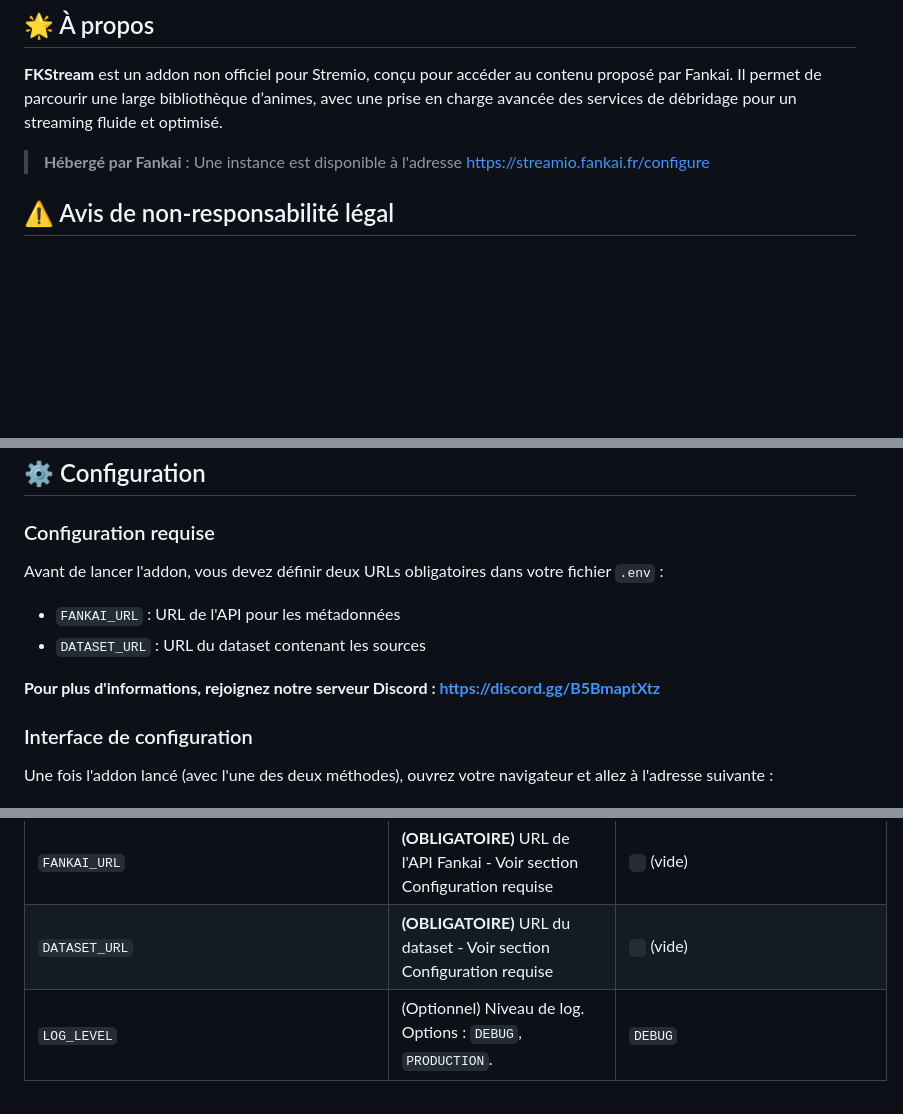
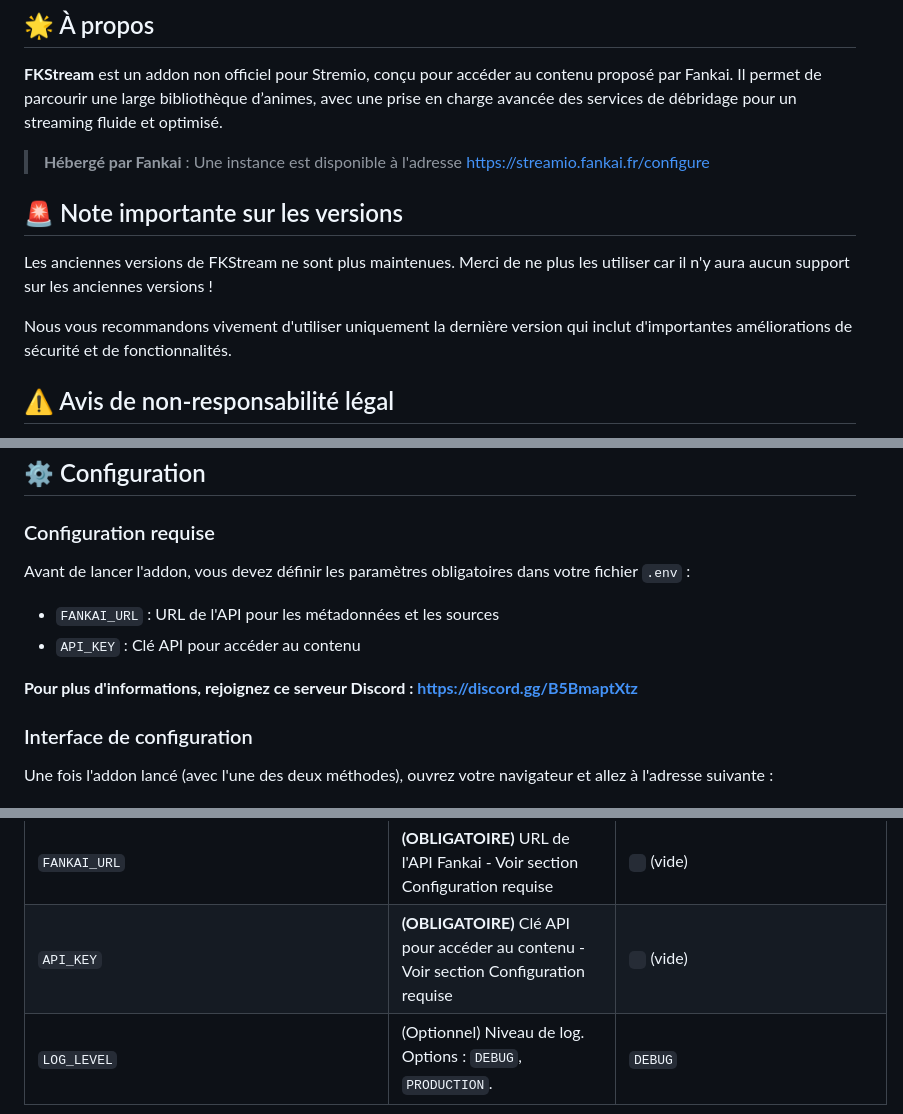
Before and after one commit to Dyhlio/fkstream, a Markdown page: README.md, 3 parts joined by grey strips. Rendered like a GitHub page; blank space fills up the shorter version.

Commit message:
Update README.md
UPDATE: Remplacé DATASET_URL par API_KEY dans la documentation
ADD: Ajouté note importante sur les versions non maintenues

```diff
--- a/README.md
+++ b/README.md
@@ -15,6 +15,12 @@
 **FKStream** est un addon non officiel pour Stremio, conçu pour accéder au contenu proposé par Fankai. Il permet de parcourir une large bibliothèque d’animes, avec une prise en charge avancée des services de débridage pour un streaming fluide et optimisé.
 
 > **Hébergé par Fankai** : Une instance est disponible à l'adresse https://streamio.fankai.fr/configure
+
+## 🚨 Note importante sur les versions
+
+Les anciennes versions de FKStream ne sont plus maintenues. Merci de ne plus les utiliser car il n'y aura aucun support sur les anciennes versions !
+
+Nous vous recommandons vivement d'utiliser uniquement la dernière version qui inclut d'importantes améliorations de sécurité et de fonctionnalités.
 
 ## ⚠️ Avis de non-responsabilité légal
 
@@ -79,11 +85,11 @@ Idéal pour un hébergement sur un serveur ou un NAS.
 
 ### Configuration requise
 
-Avant de lancer l'addon, vous devez définir deux URLs obligatoires dans votre fichier `.env` :
-- `FANKAI_URL` : URL de l'API pour les métadonnées
-- `DATASET_URL` : URL du dataset contenant les sources
+Avant de lancer l'addon, vous devez définir les paramètres obligatoires dans votre fichier `.env` :
+- `FANKAI_URL` : URL de l'API pour les métadonnées et les sources
+- `API_KEY` : Clé API pour accéder au contenu
 
-**Pour plus d'informations, rejoignez notre serveur Discord : https://discord.gg/B5BmaptXtz**
+**Pour plus d'informations, rejoignez ce serveur Discord : https://discord.gg/B5BmaptXtz**
 
 ### Interface de configuration
 
@@ -127,7 +133,7 @@ Toutes les configurations avancées se font via le fichier `.env`.
 | `CUSTOM_HEADER_HTML`                         | (Optionnel) Code HTML à injecter dans l'en-tête de la page de configuration.         | ` ` (vide)                           |
 | `STREMTHRU_URL`                              | (Optionnel) URL du service StremThru.                                                | `https://stremthru.13377001.xyz`     |
 | `FANKAI_URL`                                 | **(OBLIGATOIRE)** URL de l'API Fankai - Voir section Configuration requise           | ` ` (vide)                           |
-| `DATASET_URL`                                | **(OBLIGATOIRE)** URL du dataset - Voir section Configuration requise                 | ` ` (vide)                           |
+| `API_KEY`                                    | **(OBLIGATOIRE)** Clé API pour accéder au contenu - Voir section Configuration requise | ` ` (vide)                           |
 | `LOG_LEVEL`                                  | (Optionnel) Niveau de log. Options : `DEBUG`, `PRODUCTION`.                          | `DEBUG`                              |
 
 ## 🙏 Remerciements
```
